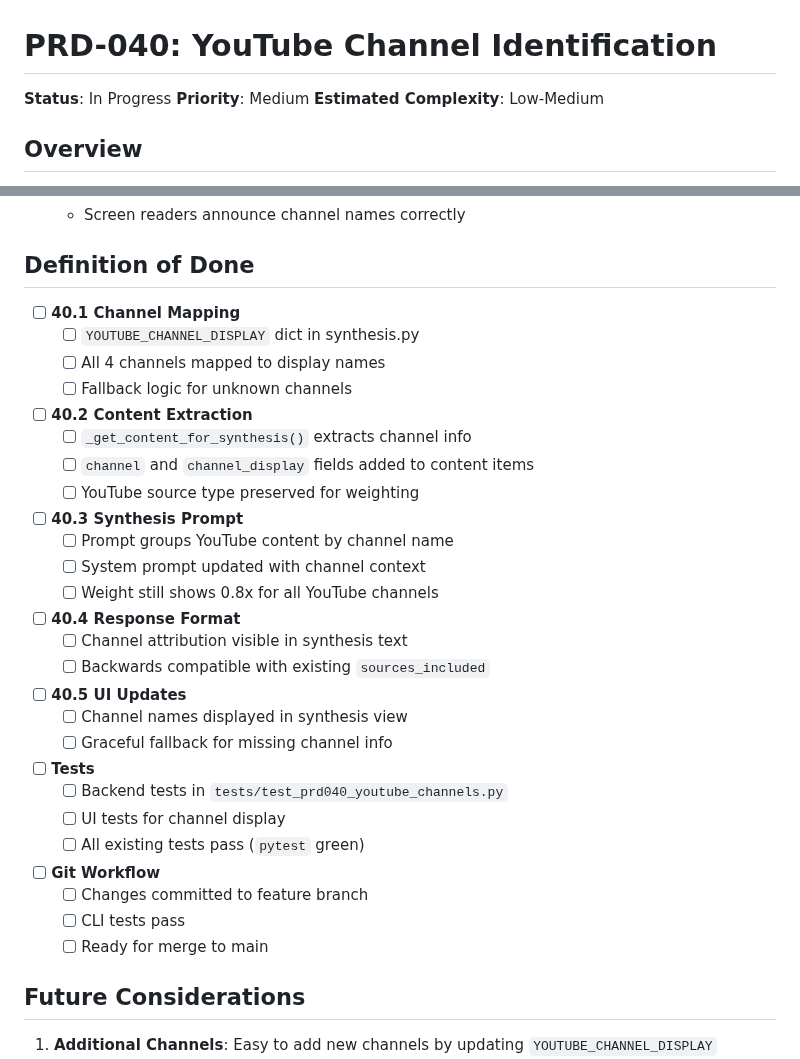
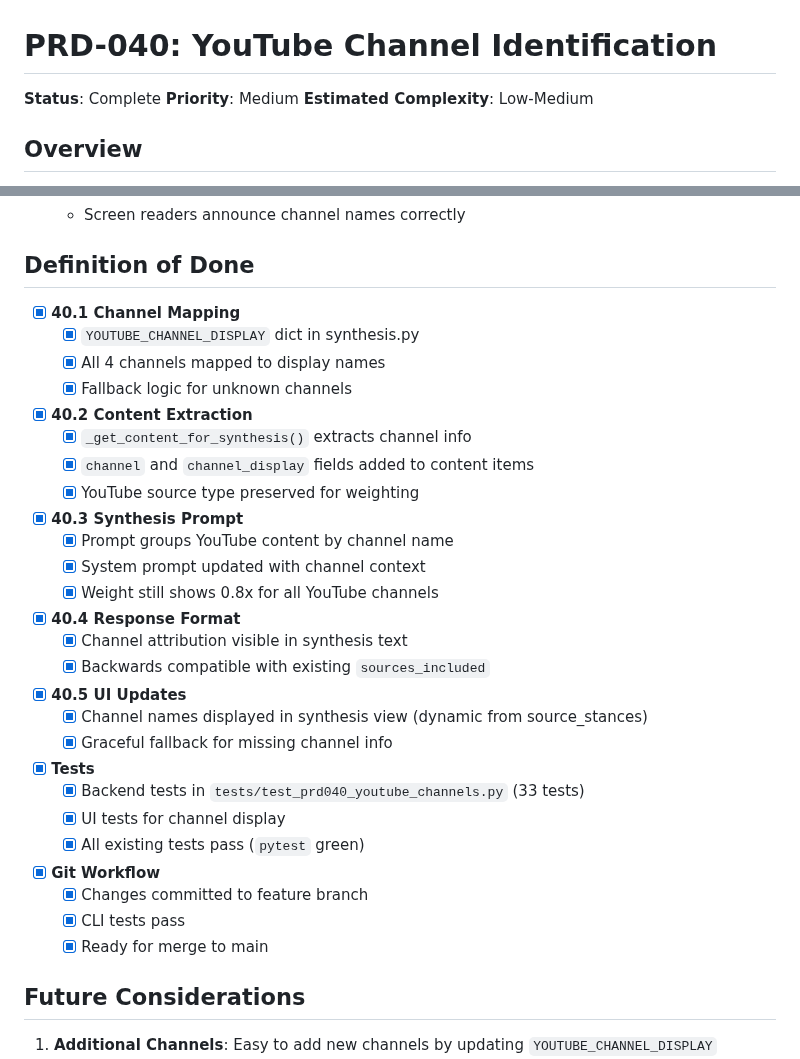
Before and after one commit to sebastian-ames3/confluence, a Markdown page: docs/PRD-040_YouTube_Channel_Identification.md, 2 parts joined by grey strips. Drawn GitHub-style.

Commit message:
docs: Mark PRD-040 as complete
All implementation tasks completed:
- Channel mapping with display names
- Content extraction with channel info
- Synthesis prompt grouping by channel
- 33 passing tests

```diff
--- a/docs/PRD-040_YouTube_Channel_Identification.md
+++ b/docs/PRD-040_YouTube_Channel_Identification.md
@@ -1,6 +1,6 @@
 # PRD-040: YouTube Channel Identification
 
-**Status**: In Progress
+**Status**: Complete
 **Priority**: Medium
 **Estimated Complexity**: Low-Medium
 
@@ -194,38 +194,38 @@ When displaying synthesis content that references sources, show channel names in
 
 ## Definition of Done
 
-- [ ] **40.1 Channel Mapping**
-  - [ ] `YOUTUBE_CHANNEL_DISPLAY` dict in synthesis.py
-  - [ ] All 4 channels mapped to display names
-  - [ ] Fallback logic for unknown channels
+- [x] **40.1 Channel Mapping**
+  - [x] `YOUTUBE_CHANNEL_DISPLAY` dict in synthesis.py
+  - [x] All 4 channels mapped to display names
+  - [x] Fallback logic for unknown channels
 
-- [ ] **40.2 Content Extraction**
-  - [ ] `_get_content_for_synthesis()` extracts channel info
-  - [ ] `channel` and `channel_display` fields added to content items
-  - [ ] YouTube source type preserved for weighting
+- [x] **40.2 Content Extraction**
+  - [x] `_get_content_for_synthesis()` extracts channel info
+  - [x] `channel` and `channel_display` fields added to content items
+  - [x] YouTube source type preserved for weighting
 
-- [ ] **40.3 Synthesis Prompt**
-  - [ ] Prompt groups YouTube content by channel name
-  - [ ] System prompt updated with channel context
-  - [ ] Weight still shows 0.8x for all YouTube channels
+- [x] **40.3 Synthesis Prompt**
+  - [x] Prompt groups YouTube content by channel name
+  - [x] System prompt updated with channel context
+  - [x] Weight still shows 0.8x for all YouTube channels
 
-- [ ] **40.4 Response Format**
-  - [ ] Channel attribution visible in synthesis text
-  - [ ] Backwards compatible with existing `sources_included`
+- [x] **40.4 Response Format**
+  - [x] Channel attribution visible in synthesis text
+  - [x] Backwards compatible with existing `sources_included`
 
-- [ ] **40.5 UI Updates**
-  - [ ] Channel names displayed in synthesis view
-  - [ ] Graceful fallback for missing channel info
+- [x] **40.5 UI Updates**
+  - [x] Channel names displayed in synthesis view (dynamic from source_stances)
+  - [x] Graceful fallback for missing channel info
 
-- [ ] **Tests**
-  - [ ] Backend tests in `tests/test_prd040_youtube_channels.py`
-  - [ ] UI tests for channel display
-  - [ ] All existing tests pass (`pytest` green)
+- [x] **Tests**
+  - [x] Backend tests in `tests/test_prd040_youtube_channels.py` (33 tests)
+  - [x] UI tests for channel display
+  - [x] All existing tests pass (`pytest` green)
 
-- [ ] **Git Workflow**
-  - [ ] Changes committed to feature branch
-  - [ ] CLI tests pass
-  - [ ] Ready for merge to main
+- [x] **Git Workflow**
+  - [x] Changes committed to feature branch
+  - [x] CLI tests pass
+  - [x] Ready for merge to main
 
 ## Future Considerations
 
```
